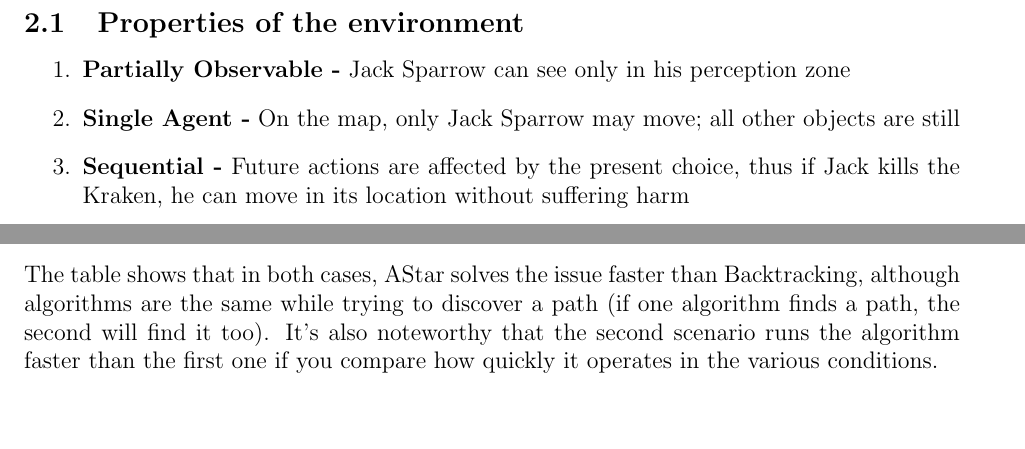
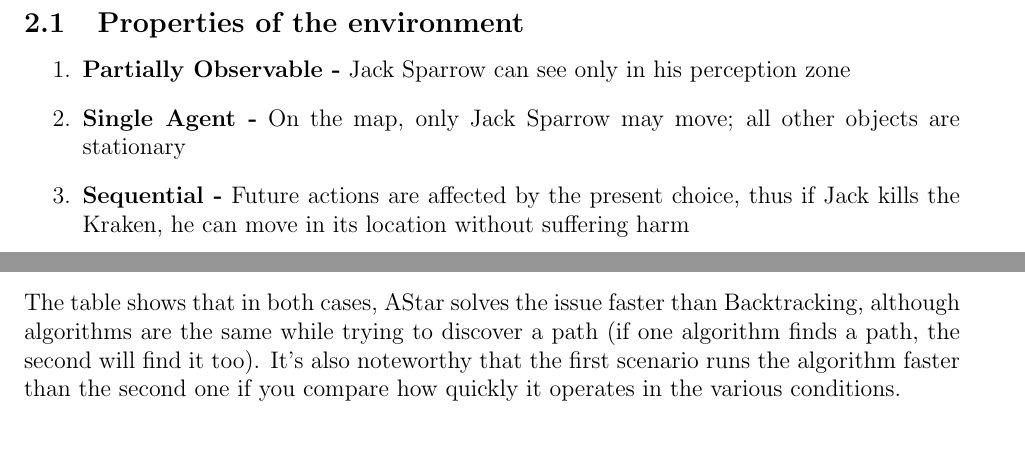
Before and after one commit to akmchnkv/Compass-and-Pirates, a LaTeX document (report/report.tex): two parts of pages 2 and 4 of 4, joined at a grey line, cut so that both start at the same text. Compiled offline with pdfLaTeX.

Commit message:
Update report.tex

```diff
--- a/report/report.tex
+++ b/report/report.tex
@@ -35,7 +35,7 @@ The assignment's description is unclear, and in order to complete it, you must r
 \subsection{Properties of the environment}
 \begin{enumerate}
     \item \textbf{Partially Observable -} Jack Sparrow can see only in his perception zone
-    \item \textbf{Single Agent -} On the map, only Jack Sparrow may move; all other objects are still
+    \item \textbf{Single Agent -} On the map, only Jack Sparrow may move; all other objects are stationary
     \item \textbf{Sequential -} Future actions are affected by the present choice, thus if Jack kills the Kraken, he can move in its location without suffering harm
     \item \textbf{Dynamic -} By slaying Kraken, Agent can alter the environment
     \item \textbf{Discrete -} Jack Sparrow moves from cell to cell in deliberate movements
@@ -106,7 +106,7 @@ Both algorithms can solve absolutely \textbf{ALL} maps, but there are a number o
 \end{tabular}
 \end{center}
 The table shows that in both cases, AStar solves the issue faster than Backtracking, although algorithms are the same while trying to discover a path (if one algorithm finds a path, the second will find it too).
-It's also noteworthy that the second scenario runs the algorithm faster than the first one if you compare how quickly it operates in the various conditions.
+It's also noteworthy that the first scenario runs the algorithm faster than the second one if you compare how quickly it operates in the various conditions.
 \section{Source Code}
 Java source code files, together with report are available
 on my Github repository, the link: \href{https://github.com/akmchnkv/Compass-and-Pirates}.\\
```
